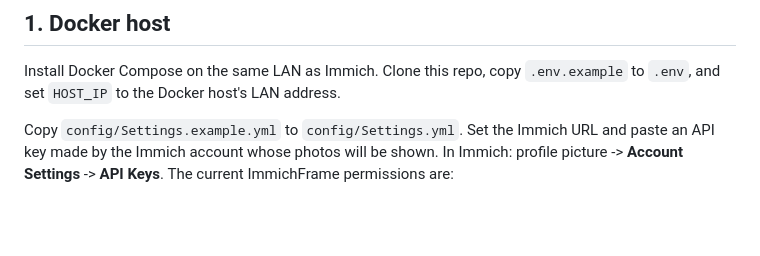
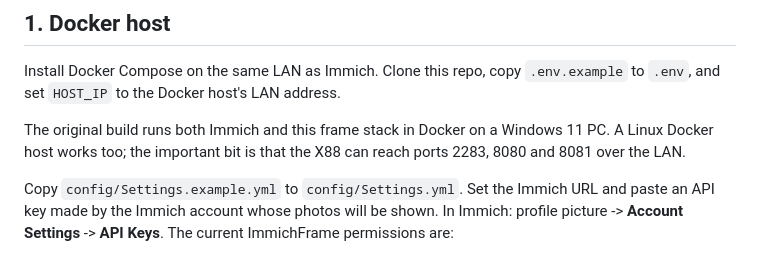
Before and after one commit to TheBeadster/ImmichFrame-Touch-Frame, a Markdown page: README.md, the part around the change. Rendered like a GitHub page; blank space fills up the shorter version.

Commit message:
Note the Windows 11 Docker host

```diff
--- a/README.md
+++ b/README.md
@@ -22,6 +22,8 @@ The splitter is passive: the supply must be **5V**, centre-positive. Do not feed
 ## 1. Docker host
 
 Install Docker Compose on the same LAN as Immich. Clone this repo, copy `.env.example` to `.env`, and set `HOST_IP` to the Docker host's LAN address.
+
+The original build runs both Immich and this frame stack in Docker on a Windows 11 PC. A Linux Docker host works too; the important bit is that the X88 can reach ports 2283, 8080 and 8081 over the LAN.
 
 Copy `config/Settings.example.yml` to `config/Settings.yml`. Set the Immich URL and paste an API key made by the Immich account whose photos will be shown. In Immich: profile picture -> **Account Settings** -> **API Keys**. The current ImmichFrame permissions are:
 
```
